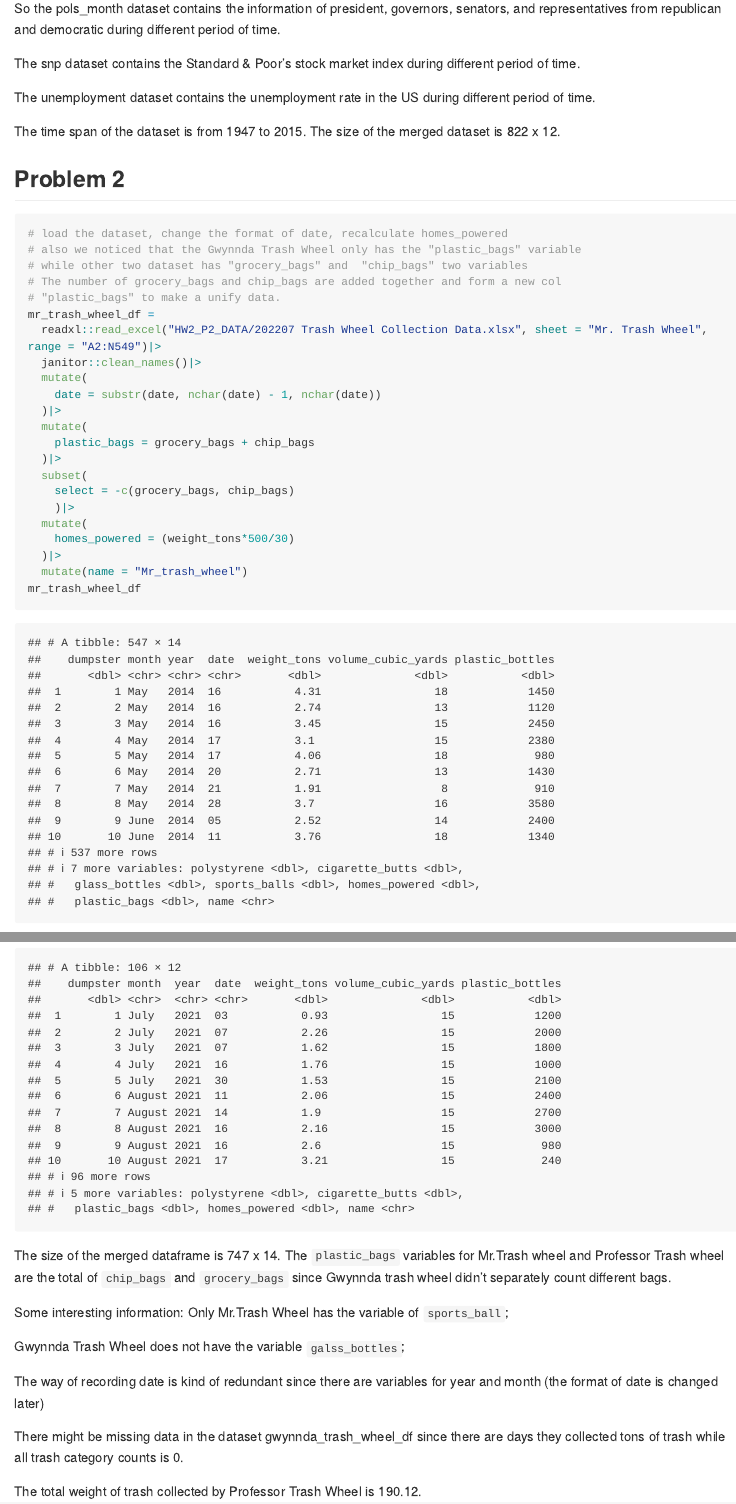
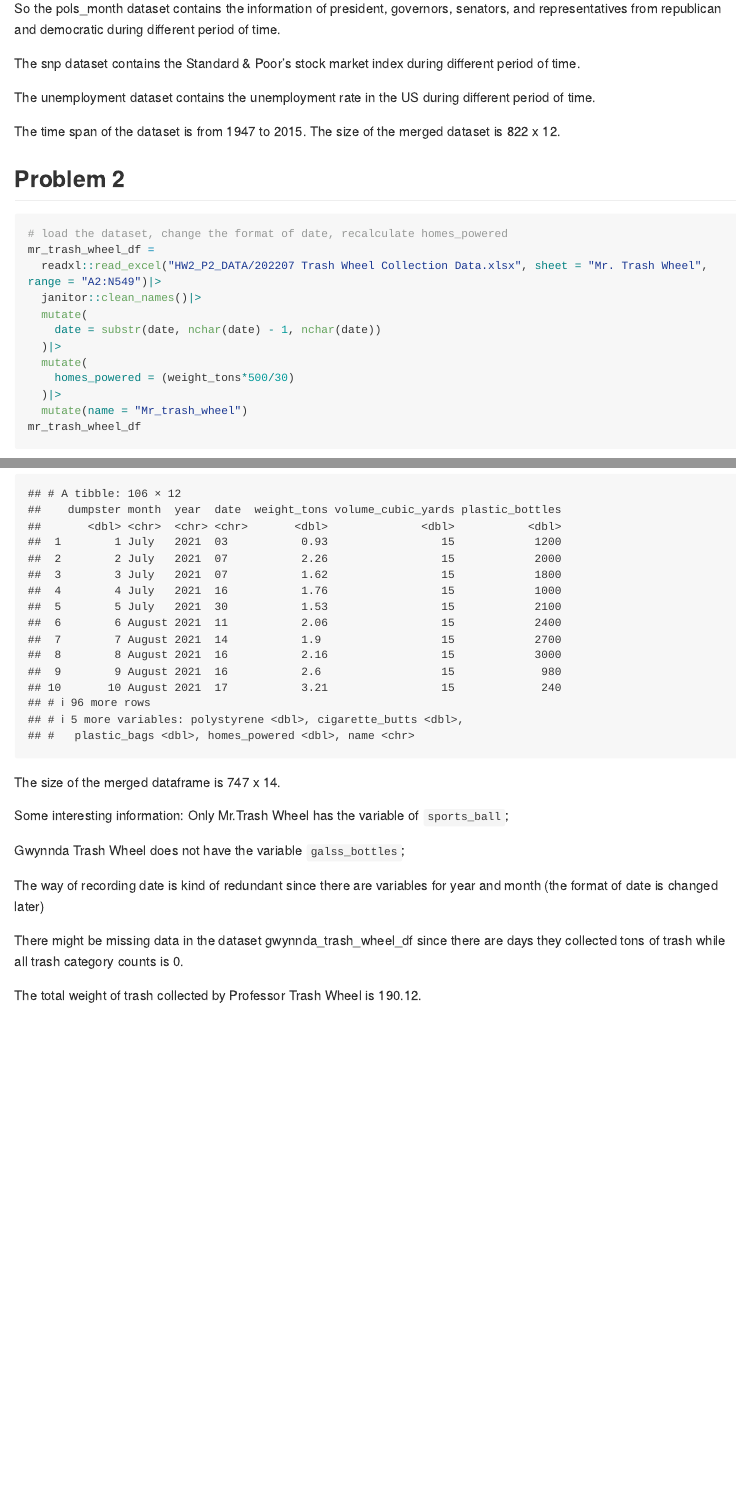
Before and after one commit to GYDTTDYX/p8105_hw2_yd2739, an R Markdown document (p8105_hw2_yd2739.Rmd): the page in a window 1100 px wide, from 4950 px down, and a second part further down, joined at a grey line. The pictures show the output file p8105_hw2_yd2739.md that the author committed with the source, drawn offline in the style of GitHub; long lines of code are wrapped.

Commit message:
delete the mapping from chip bag and grocery bag to plastic bag

````diff
--- a/p8105_hw2_yd2739.Rmd
+++ b/p8105_hw2_yd2739.Rmd
@@ -137,22 +137,12 @@ The time span of the dataset is from 1947 to 2015. The size of the merged datase
 ## Problem 2
 ```{r}
 # load the dataset, change the format of date, recalculate homes_powered
-# also we noticed that the Gwynnda Trash Wheel only has the "plastic_bags" variable
-# while other two dataset has "grocery_bags" and  "chip_bags" two variables
-# The number of grocery_bags and chip_bags are added together and form a new col
-# "plastic_bags" to make a unify data.
 mr_trash_wheel_df =
   readxl::read_excel("HW2_P2_DATA/202207 Trash Wheel Collection Data.xlsx", sheet = "Mr. Trash Wheel", range = "A2:N549")|>
   janitor::clean_names()|>
   mutate(
     date = substr(date, nchar(date) - 1, nchar(date))
   )|>
-  mutate(
-    plastic_bags = grocery_bags + chip_bags
-  )|>
-  subset(
-    select = -c(grocery_bags, chip_bags)
-    )|>
   mutate(
     homes_powered = (weight_tons*500/30)
   )|>
@@ -209,7 +193,7 @@ total_cigarette_butts_gwynnda_july_2021 = subset(
 gwynnda_trash_wheel_df
 ```
 
-The size of the merged dataframe is 747 x 14. The `plastic_bags` variables for Mr.Trash wheel and Professor Trash wheel are the total of `chip_bags` and `grocery_bags` since Gwynnda trash wheel didn't separately count different bags.
+The size of the merged dataframe is 747 x 14.
 
 Some interesting information: Only Mr.Trash Wheel has the variable of `sports_ball`;
 
````
Also changed, not shown: p8105_hw2_yd2739.md, p8105_hw2_yd2739.Rmd (6 more changed lines), 1 other file.
